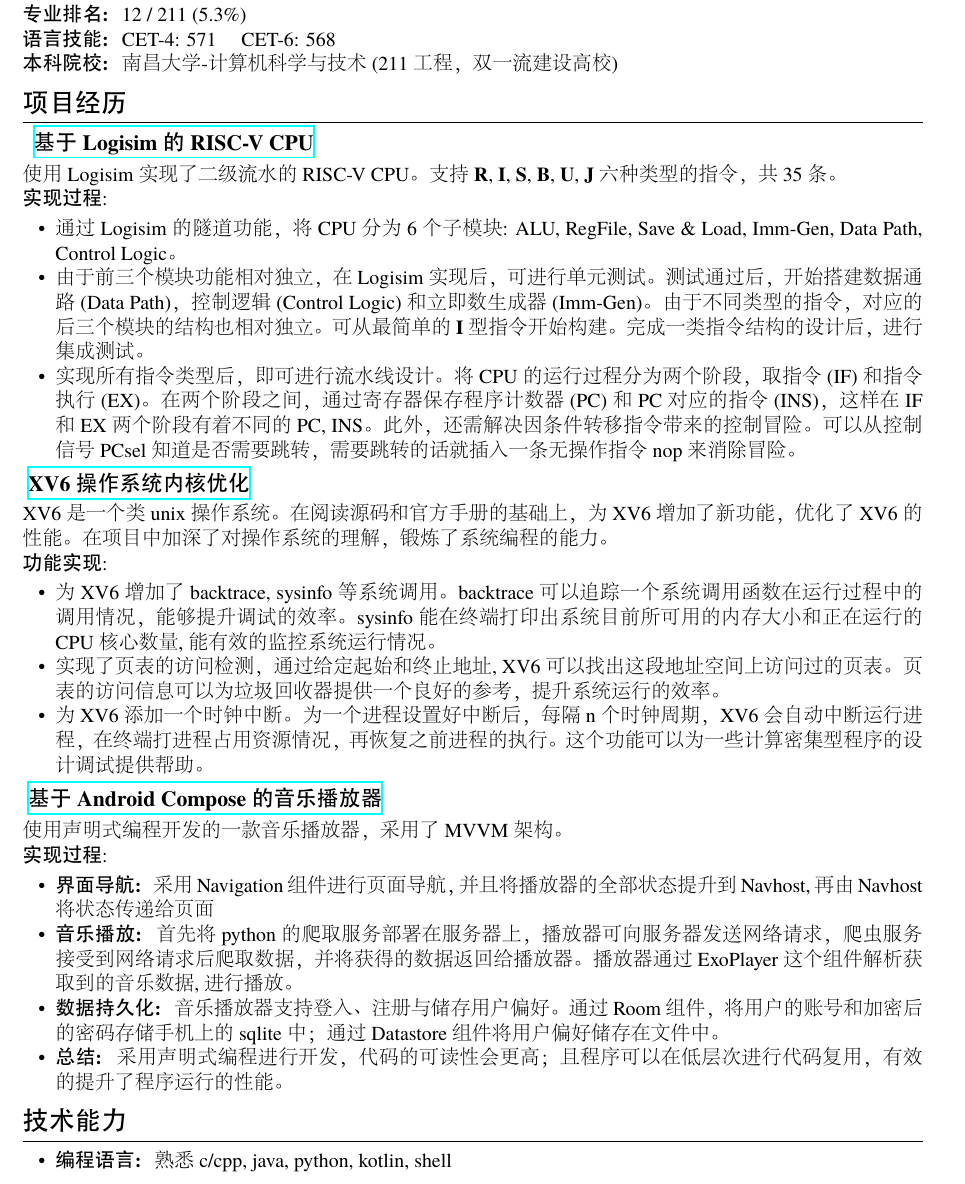
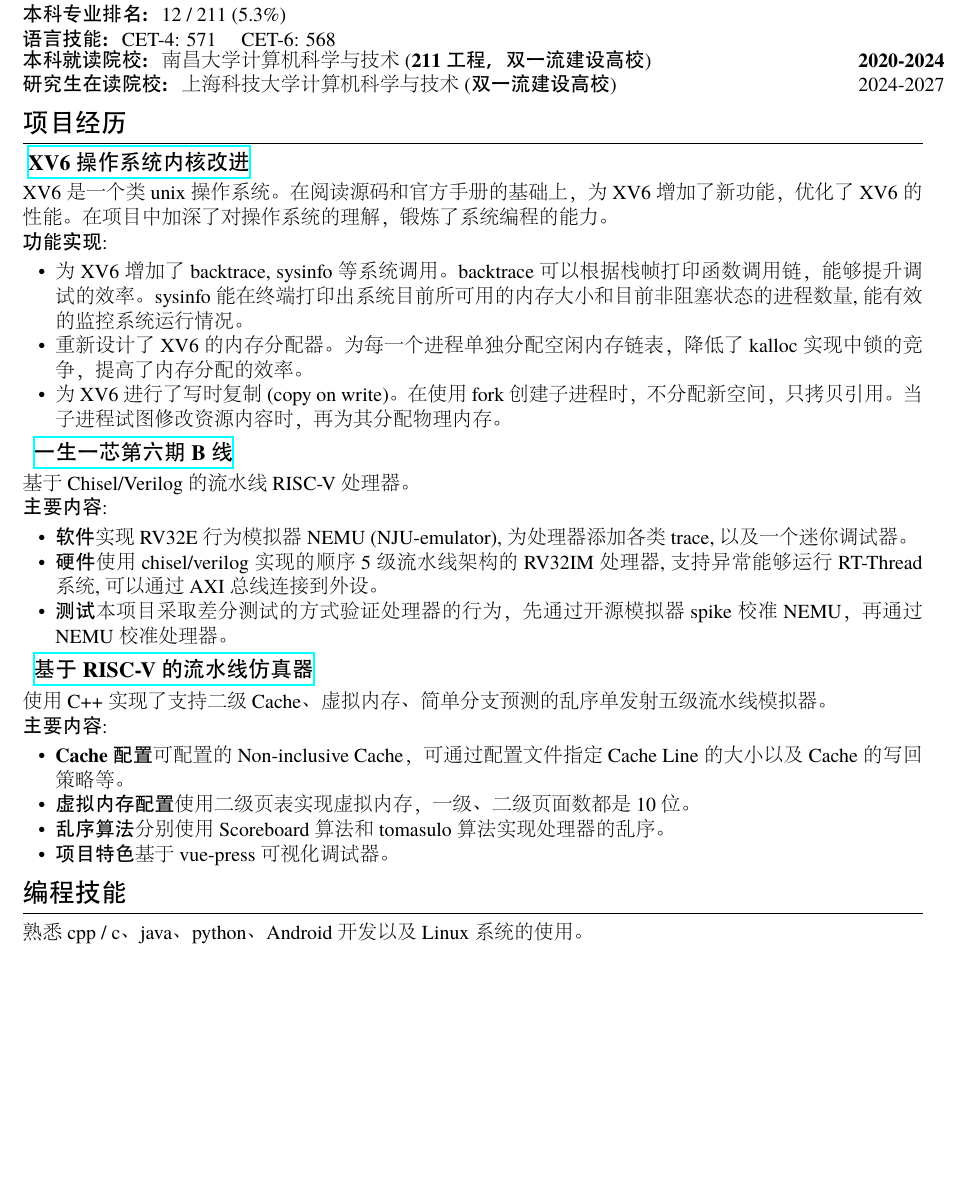
Before and after one commit to trace1729/resume, a LaTeX CV (resume.tex): part of page 1 of 2 before the commit and part of the page after it, cut so that both start at the same text, the shorter picture padded with empty space. The pictures show the PDF file resume.pdf that the author committed with the source.

Commit message:
first draft

```diff
--- a/resume.tex
+++ b/resume.tex
@@ -42,10 +42,13 @@
 %***********列举*********************
 %***可添加多个\item，得到多个列举项，类似的也可以用\textbf{}、\textit{}做强调
 \section{基本信息}
-\textbf{GPA: } 3.72 / 4 \\
-\textbf{专业排名: } 12 / 211 (5.3\%)  \\
+\textbf{本科 GPA: } 3.72 / 4 \\
+\textbf{本科 专业排名: } 12 / 211 (5.3\%)  \\
 \textbf{语言技能: } CET-4: 571 \quad CET-6: 568 \\
-\textbf{本科院校: } 南昌大学-计算机科学与技术(211工程， 双一流建设高校)
+\begin{tabular}{@{}p{0.7\textwidth}p{0.3\textwidth}@{}}
+  \textbf{本科就读院校: } 南昌大学 计算机科学与技术(\textbf{211工程， 双一流建设高校}) & \hfill \textbf{2020-2024} \\
+  \textbf{研究生在读院校: } 上海科技大学 计算机科学与技术(\textbf{双一流建设高校}) & \hfill 2024-2027
+\end{tabular}
 
 % \end{itemize}
 
@@ -59,40 +62,26 @@
 \begin{itemize}
  \item 为 XV6 增加了 backtrace, sysinfo 等系统调用。backtrace 可以根据栈帧打印函数调用链，能够提升调试
  的效率。sysinfo 能在终端打印出系统目前所可用的内存大小和目前非阻塞状态的进程数量, 能有效的监控系统运行情况。
- \item 为XV6添加一个用户中断，可通过系统调用设置周期性的执行用户指定的handler函数。
- 这个功能可以为一些计算密集型程序的设计调试提供帮助。
+ \item 重新设计了 XV6 的内存分配器。为每一个进程单独分配空闲内存链表，降低了 kalloc 实现中锁的竞争，提高了内存分配的效率。
  \item 为XV6进行了写时复制(copy on write)。 在使用 fork 创建子进程时，不分配新空间，只拷贝引用。当子进程试图修改资源内容时，再
  为其分配物理内存。
 \end{itemize}
 
-\datedsubsection{\href{https://git.acwing.com/trace4869/riscv-cpu}{ \textbf{ 基于 Logisim 的 RISC-V CPU} }}{}
-  使用 Logisim 实现了二级流水的 RISC-V CPU。支持 \textbf{R}, \textbf{I}, \textbf{S},
-    \textbf{B}, \textbf{U}, \textbf{J} 六种类型的指令，共 35 条。
- \\   \textbf{实现过程}:
+\datedsubsection{\href{https://github.com/trace1729/ysyx}{ \textbf{ 一生一芯第六期B线 } }}{}
+  基于 Chisel/Verilog 的流水线 RISC-V 处理器。
+ \\   \textbf{主要内容}:
   \begin{itemize}
-    \item \textbf{模块化设计 } 将CPU分为5个子模块: ALU、 RegFile、
-     Imm-Gen、 Data Path 和 Control Logic。
-    \item \textbf{指令实现 } 先完成 ALU、 RegFile 模块，之后从 I 型指令开始，不断完善Data Path、 Control Logic 和 Imm-Gen。
-    完成一类指令后，对 CPU 进行集成测试。
-    \item \textbf{流水线设计 } 将 CPU 的运行过程分为两个阶段，取指令(IF)和指令执行(EX)。在两个
-    阶段之间，通过寄存器保存程序计数器(PC)和PC对应的指令(INS)，
-    此外，还需通过控制信号PCsel和多路选择器来解决因条件转移指令带来的控制冒险。
-
+    \item \textbf{软件} 实现RV32E行为模拟器NEMU (NJU-emulator), 为处理器添加各类 trace, 以及一个迷你调试器。
+    \item \textbf{硬件} 使用 chisel/verilog 实现的顺序5级流水线架构的RV32IM处理器, 支持异常能够运行RT-Thread系统, 可以通过AXI总线
+    连接到外设。
+    \item \textbf{测试} 本项目采取差分测试的方式验证处理器的行为，先通过开源模拟器spike校准NEMU，再通过NEMU校准处理器。
 \end{itemize}
 
-% \datedsubsection{\href{https://gitee.com/trace1729/dl}{ \textbf{基于 Android Compose 的音乐播放器 } }}{}
-%   使用声明式编程开发的一款音乐播放器，采用了 MVVM 架构。
-%  \\   \textbf{实现过程}:
-% \begin{itemize}
-%   \item \textbf{界面导航: } 采用 Navigation 组件进行页面导航，并且将播放器的全部状态提升到 Navhost, 再由 Navhost 将
-%   状态传递给页面
-%   \item \textbf{音乐播放: } 首先将python的爬取服务部署在服务器上，播放器可向服务器发送网络请求，
-%     爬虫服务接受到网络请求后爬取数据，并将获得的数据返回给播放器。播放器通过 ExoPlayer 这个组件解析获取到的音乐数据,
-%     进行播放。
-%   \item \textbf{数据持久化: } 音乐播放器支持登入、注册与储存用户偏好。通过 Room 组件，将用户的账号和加密后的
-%   密码存储手机上的 sqlite 中；通过 Datastore 组件将用户偏好储存在文件中。
-% \end{itemize}
-
-\datedsubsection{\href{https://gitee.com/trace1729/dl}{ \textbf{基于 经典卷积神经网络的图片分类} }}{}
-阅读经典神经网络论文，并尝试复现。
-\begin{itemize}
+\datedsubsection{\href{https://github.com/trace1729/rvcpu-emulator}{ \textbf{ 基于RISC-V的流水线仿真器 } }}{}
+ 使用 C++ 实现了支持二级Cache、虚拟内存、简单分支预测的乱序单发射五级流水线模拟器。
+ \\   \textbf{主要内容}:
+  \begin{itemize}
+    \item \textbf{Cache 配置} 可配置的Non-inclusive Cache，可通过配置文件指定Cache Line的大小 以及 Cache 的写回策略等。
+    \item \textbf{虚拟内存 配置} 使用二级页表实现虚拟内存，一级、二级页面数都是10位。
+    \item \textbf{乱序算法} 分别使用Scoreboard算法和tomasulo算法实现处理器的乱序。
+    \item \textbf{项目特色} 基于 vue-press 可视化调试器。
@@ -104,12 +88,5 @@
 \end{itemize}
 
-% \section{主干课程}
-% 高等数学: \textbf{93 }
-% 数字逻辑:  \textbf{90  }
-% 数值计算:  \textbf{90  }
-% 面向对象程序设计:  \textbf{95 }
-% 数据库原理:  \textbf{93}
-% 数据结构实践:  \textbf{97}
 
 \section{编程技能}
 熟悉 cpp / c、java、python、Android 开发 以及 Linux 系统的使用。
```
Also changed, not shown: images/you.jpg, images/you__.jpg (added), resume.pdf, resume.tex (9 more changed lines), 3 other files.
